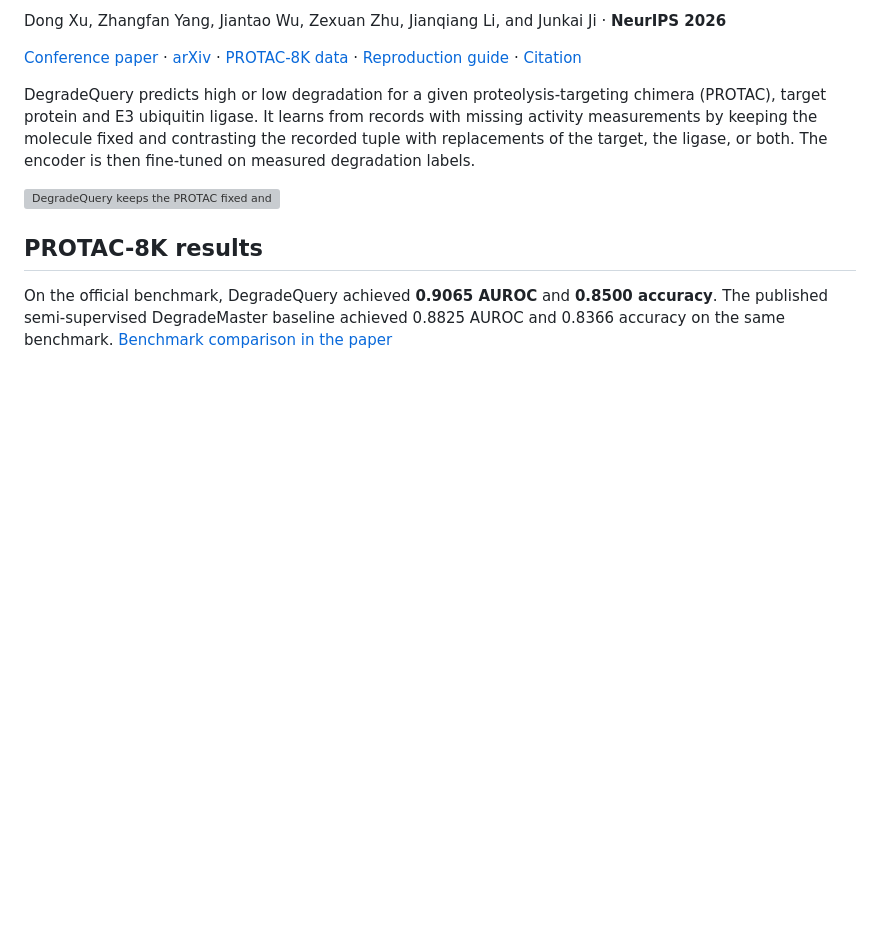
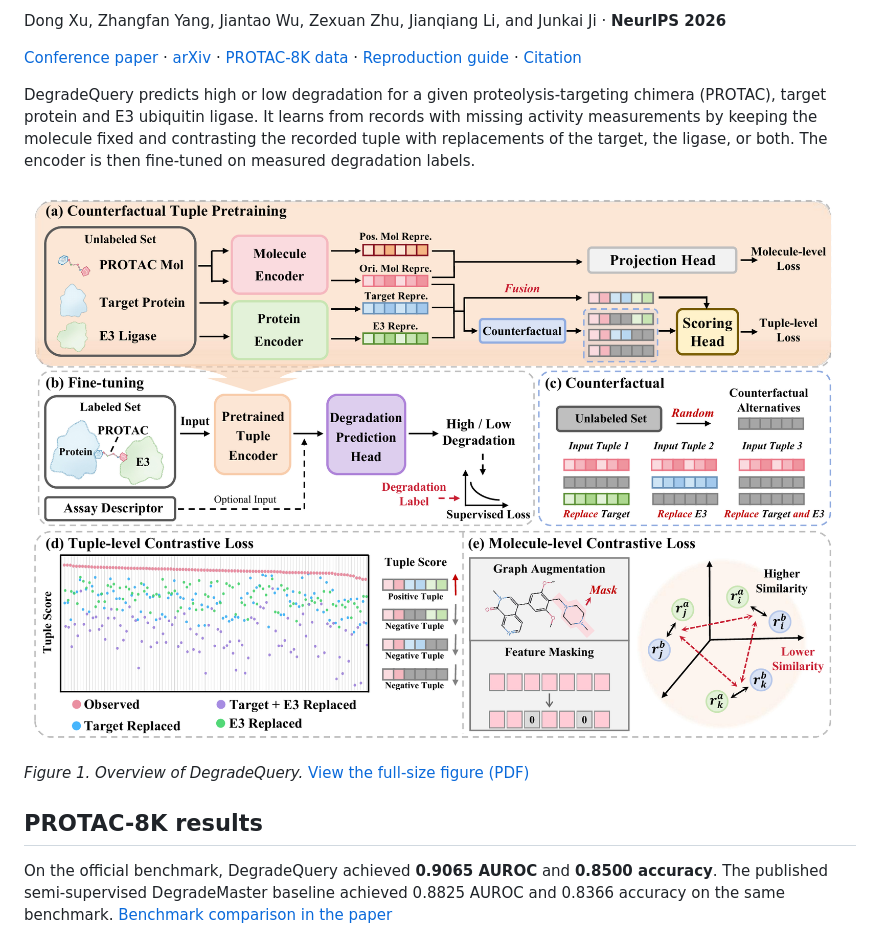
Before and after one commit to SZU-ADDG/DegradeQuery, a Markdown page: README.md, the part around the change. Rendered like a GitHub page; pictures changed too: docs/figure-1.png (added); blank space fills up the shorter version; grey boxes are pictures that could not be loaded.

Commit message:
Use the paper’s original Figure 1 on the project page

```diff
--- a/README.md
+++ b/README.md
@@ -8,10 +8,9 @@ Dong Xu, Zhangfan Yang, Jiantao Wu, Zexuan Zhu, Jianqiang Li, and Junkai Ji · *
 
 DegradeQuery predicts high or low degradation for a given proteolysis-targeting chimera (PROTAC), target protein and E3 ubiquitin ligase. It learns from records with missing activity measurements by keeping the molecule fixed and contrasting the recorded tuple with replacements of the target, the ligase, or both. The encoder is then fine-tuned on measured degradation labels.
 
-<picture>
-  <source media="(max-width: 600px)" srcset="docs/tuple-pretraining-mobile.svg">
-  <img src="docs/tuple-pretraining.svg" width="810" alt="DegradeQuery keeps the PROTAC fixed and contrasts the recorded target and E3 combination with replacements. The pretrained encoder is fine-tuned to predict high or low degradation.">
-</picture>
+[![Figure 1 from the paper. DegradeQuery learns from observed and counterfactual molecule–target–E3 tuples, then fine-tunes the encoder for high or low degradation prediction.](docs/figure-1.png)](docs/figure-1.pdf)
+
+*Figure 1. Overview of DegradeQuery.* [View the full-size figure (PDF)](docs/figure-1.pdf)
 
 ## PROTAC-8K results
 
```
Also changed, not shown: 3 other files.
